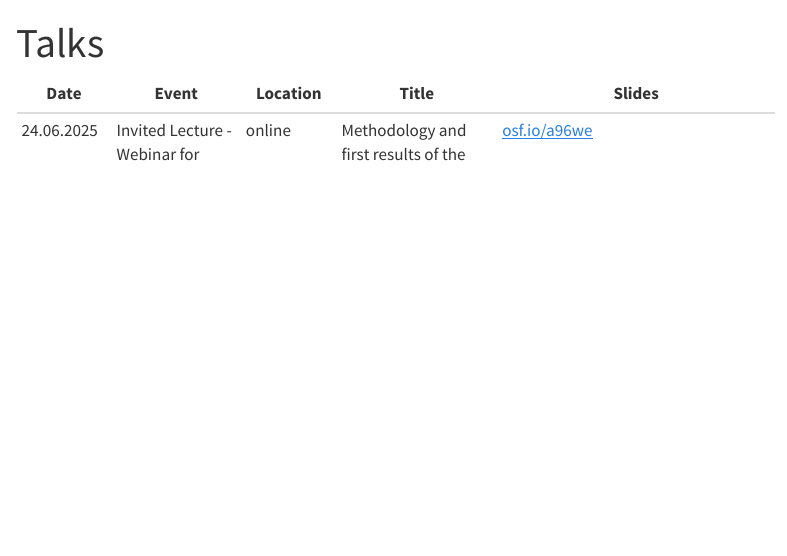
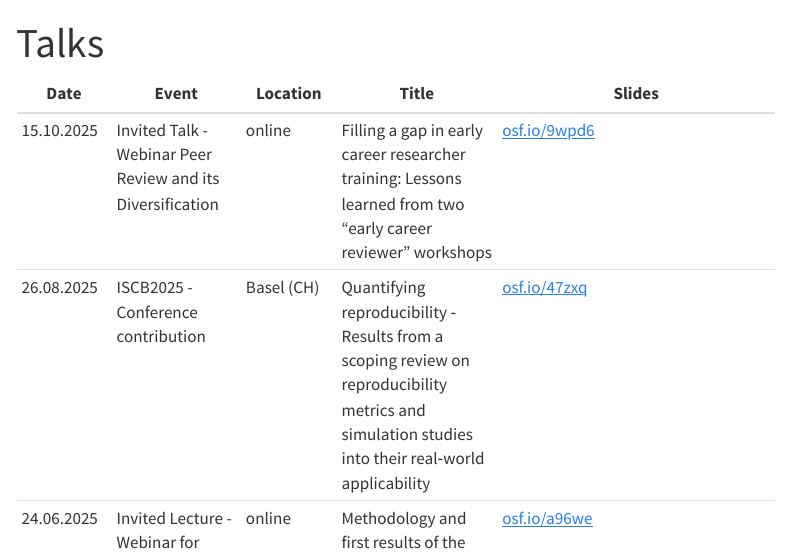
Before and after one commit to rachelHey/rachelHey.github.io, a Quarto document (talks.qmd): the page in a window 1100 px wide, from its top. Rendered offline with R 4.5, knitr and Pandoc in place of Quarto, with nearby package versions; menus at the side of the page are left out.

Commit message:
added talks

```diff
--- a/talks.qmd
+++ b/talks.qmd
@@ -4,6 +4,8 @@ title: "Talks"
 
 | Date       | Event | Location  | Title | Slides |
 |------------|---------------|------------|-----------------------|----------------|
+| 15.10.2025 | Invited Talk - Webinar Peer Review and its Diversification | online | Filling a gap in early career researcher training: Lessons learned from two "early career reviewer" workshops | [osf.io/9wpd6](https://osf.io/9wpd6) |
+| 26.08.2025 | ISCB2025 - Conference contribution | Basel (CH) | Quantifying reproducibility ‑ Results from a scoping review on reproducibility metrics and simulation studies into their real‑world applicability | [osf.io/47zxq](https://osf.io/47zxq) |
 | 24.06.2025 | Invited Lecture - Webinar for Statisticians in the Pharmaceutical Industry (preclinical SIG) | online | Methodology and first results of the iRISE consortium | [osf.io/a96we](https://osf.io/a96we) |
 | 31.03.2025 | Invited Lecture - Seminar in Psychometrics | Prague (CZ) | Methodological innovations in decision‑making for research funding with a focus on transparency and reproducibility" | [osf.io/5kdyp](https://osf.io/5kdyp) |
 | 5.02.2025 | Keynote at PhD Satellite Event  | Basel (CH) | Plan well! Transparent and reproducible research practices for clinical research | [osf.io/4cvfw](https://osf.io/4cvfw) |
```
Also changed, not shown: docs/search.json, 1 other file.
